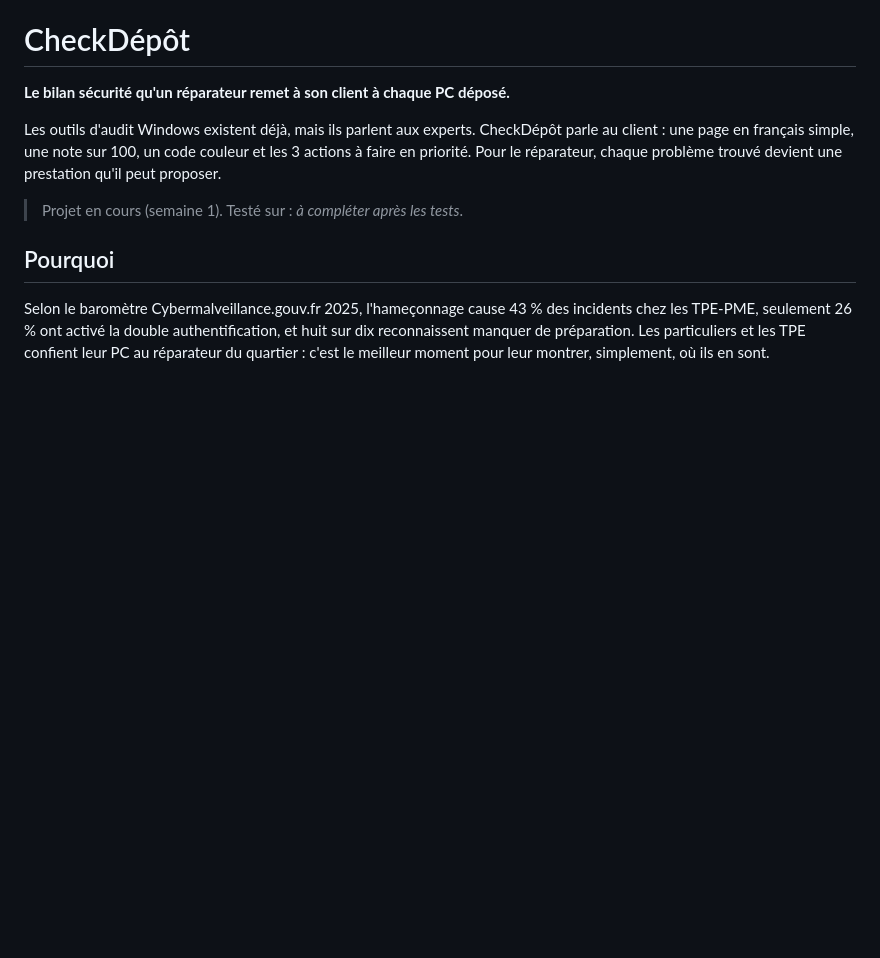
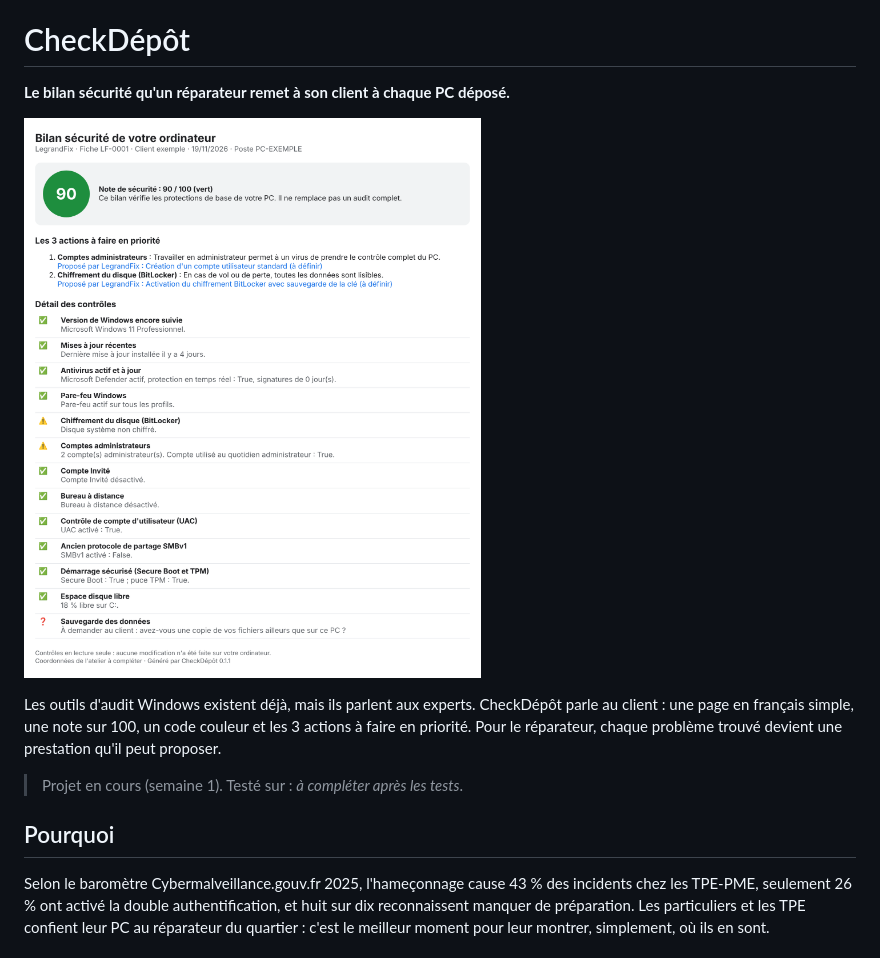
Before and after one commit to LegrandATCHOU/CheckDepot, a Markdown page: README.md, the part around the change. GitHub-like rendering; pictures changed too: capture-rapport.png (added); blank space fills up the shorter version.

Commit message:
Ajout d'une capture de rapport anonymisée

```diff
--- a/README.md
+++ b/README.md
@@ -1,6 +1,8 @@
 # CheckDépôt
 
 **Le bilan sécurité qu'un réparateur remet à son client à chaque PC déposé.**
+
+![Exemple de rapport CheckDépôt](capture-rapport.png)
 
 Les outils d'audit Windows existent déjà, mais ils parlent aux experts. CheckDépôt parle au client : une page en français simple, une note sur 100, un code couleur et les 3 actions à faire en priorité. Pour le réparateur, chaque problème trouvé devient une prestation qu'il peut proposer.
 
```
